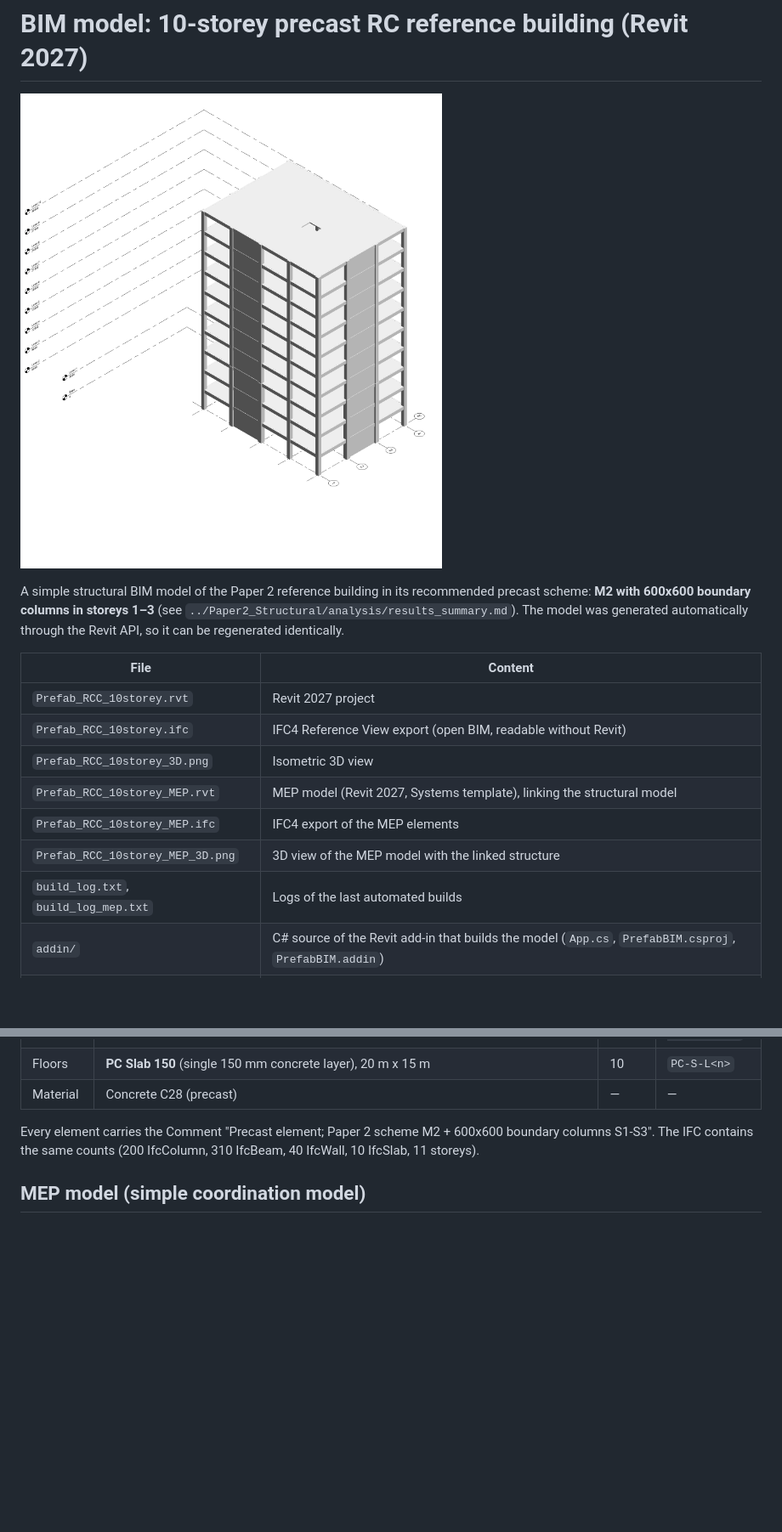
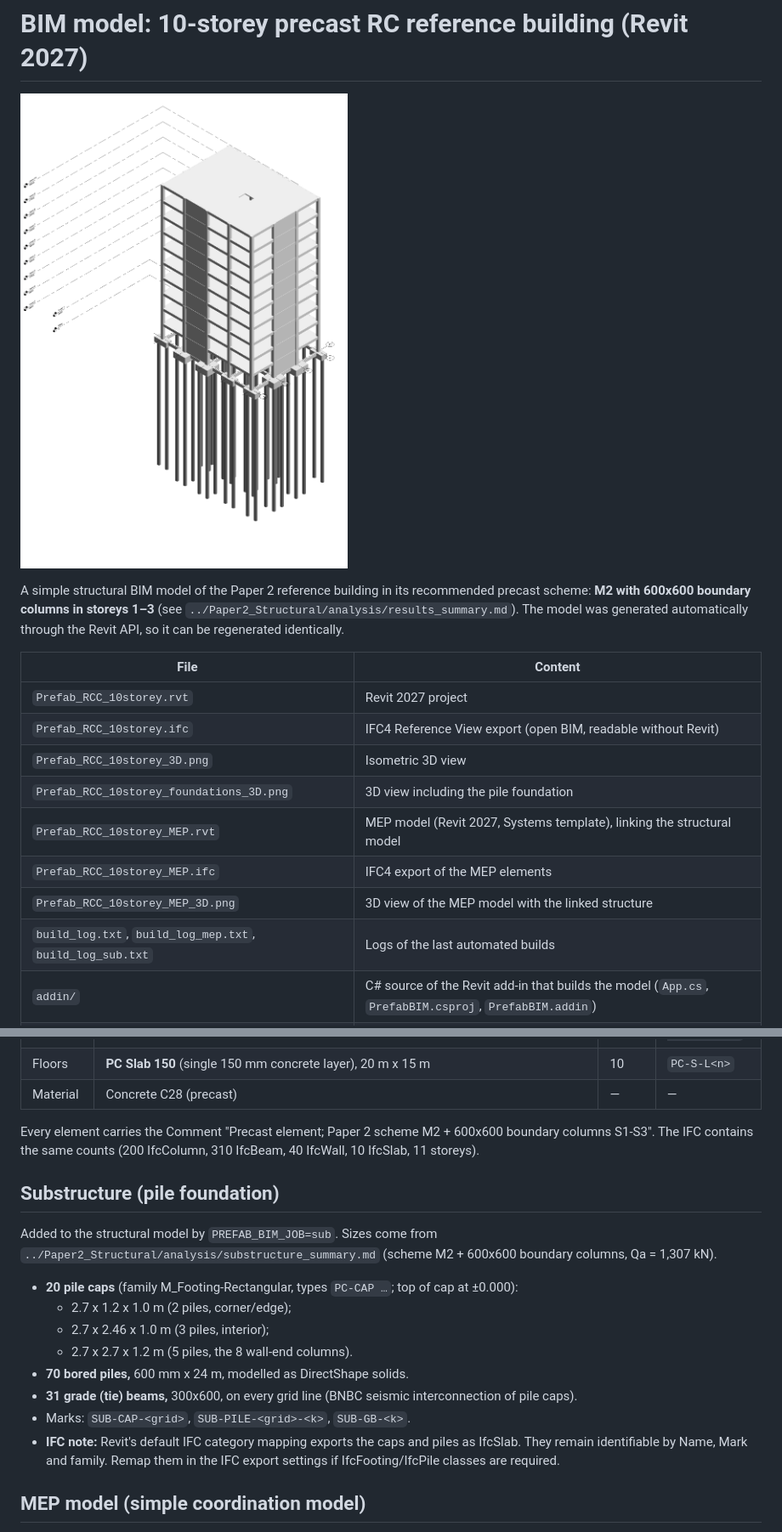
Before and after one commit to The-Studio-of-Sadiq/Prefab-RCC-feasibility-in-BD, a Markdown page: BIM/README.md, 2 parts joined by grey strips. Shown at 85% size. Drawn GitHub-style; pictures changed too: BIM/Prefab_RCC_10storey_3D.png; blank space fills up the shorter version.

Commit message:
BIM: add pile foundation to the Revit model (20 caps, 70 piles, 31 grade beams)
Generated by the add-in mode PREFAB_BIM_JOB=sub from the Paper 2 pile
design; RVT, IFC and 3D images refreshed.

Co-Authored-By: Claude Opus 5.5 <noreply@anthropic.com>

```diff
--- a/BIM/README.md
+++ b/BIM/README.md
@@ -9,10 +9,11 @@ A simple structural BIM model of the Paper 2 reference building in its recommend
 | `Prefab_RCC_10storey.rvt` | Revit 2027 project |
 | `Prefab_RCC_10storey.ifc` | IFC4 Reference View export (open BIM, readable without Revit) |
 | `Prefab_RCC_10storey_3D.png` | Isometric 3D view |
+| `Prefab_RCC_10storey_foundations_3D.png` | 3D view including the pile foundation |
 | `Prefab_RCC_10storey_MEP.rvt` | MEP model (Revit 2027, Systems template), linking the structural model |
 | `Prefab_RCC_10storey_MEP.ifc` | IFC4 export of the MEP elements |
 | `Prefab_RCC_10storey_MEP_3D.png` | 3D view of the MEP model with the linked structure |
-| `build_log.txt`, `build_log_mep.txt` | Logs of the last automated builds |
+| `build_log.txt`, `build_log_mep.txt`, `build_log_sub.txt` | Logs of the last automated builds |
 | `addin/` | C# source of the Revit add-in that builds the model (`App.cs`, `PrefabBIM.csproj`, `PrefabBIM.addin`) |
 | `task.txt` | Original note on a future SAPFire → Revit pile-foundation model (not yet done) |
 
@@ -28,6 +29,17 @@ A simple structural BIM model of the Paper 2 reference building in its recommend
 | Material | Concrete C28 (precast) | — | — |
 
 Every element carries the Comment "Precast element; Paper 2 scheme M2 + 600x600 boundary columns S1-S3". The IFC contains the same counts (200 IfcColumn, 310 IfcBeam, 40 IfcWall, 10 IfcSlab, 11 storeys).
+
+## Substructure (pile foundation)
+Added to the structural model by `PREFAB_BIM_JOB=sub`. Sizes come from `../Paper2_Structural/analysis/substructure_summary.md` (scheme M2 + 600x600 boundary columns, Qa = 1,307 kN).
+- **20 pile caps** (family M_Footing-Rectangular, types `PC-CAP …`; top of cap at ±0.000):
+  - 2.7 x 1.2 x 1.0 m (2 piles, corner/edge);
+  - 2.7 x 2.46 x 1.0 m (3 piles, interior);
+  - 2.7 x 2.7 x 1.2 m (5 piles, the 8 wall-end columns).
+- **70 bored piles,** 600 mm x 24 m, modelled as DirectShape solids.
+- **31 grade (tie) beams,** 300x600, on every grid line (BNBC seismic interconnection of pile caps).
+- Marks: `SUB-CAP-<grid>`, `SUB-PILE-<grid>-<k>`, `SUB-GB-<k>`.
+- **IFC note:** Revit's default IFC category mapping exports the caps and piles as IfcSlab. They remain identifiable by Name, Mark and family. Remap them in the IFC export settings if IfcFooting/IfcPile classes are required.
 
 ## MEP model (simple coordination model)
 `Prefab_RCC_10storey_MEP.rvt` links the structural model origin-to-origin and contains 65 elements (33 pipes, 11 ducts, 21 cable trays). There are no fittings or sizing calculations.
```
Also changed, not shown: other parts of BIM/README.md (+2 -2 lines), BIM/Prefab_RCC_10storey_foundations_3D.png (added), 3 other files.
